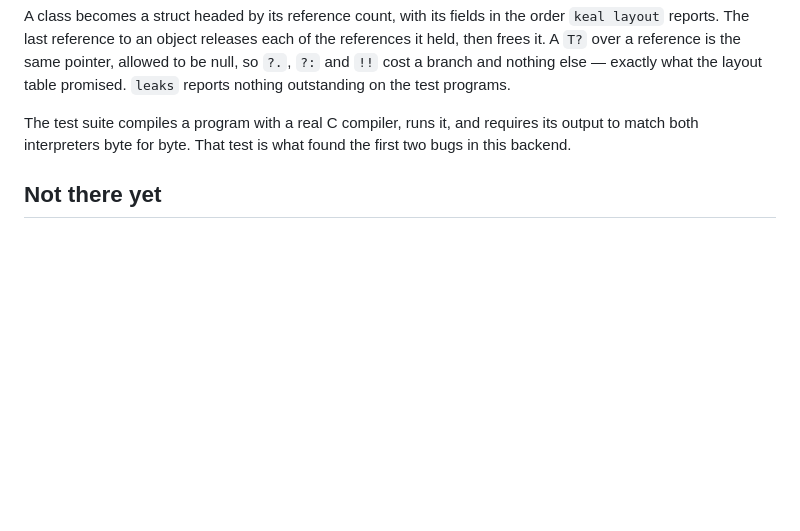
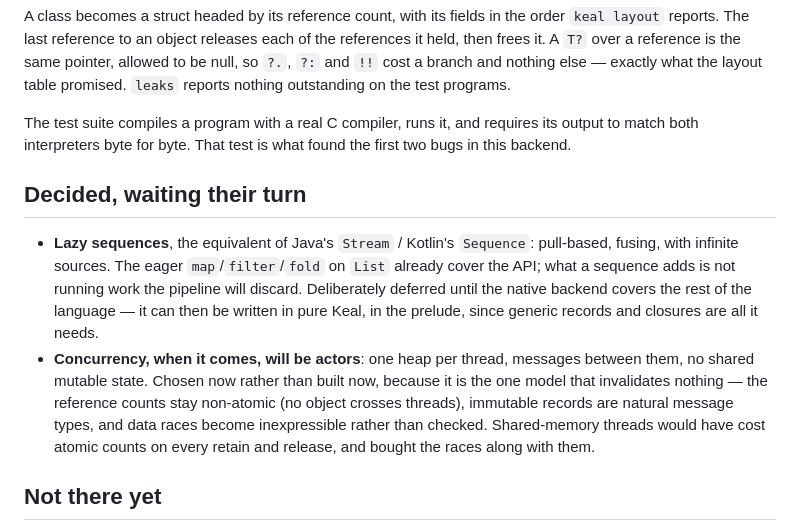
Before and after one commit to geneacta/keal, a Markdown page: README.md, the part around the change. GitHub-like rendering; blank space fills up the shorter version.

Commit message:
Record two decisions: lazy sequences deferred, concurrency will be actors
Lazy sequences — the Stream/Sequence equivalent — are wanted and are
deliberately postponed until the native backend covers the rest of the
language, at which point they can be written in pure Keal in the
prelude: generic records and closures are all they need.

Concurrency direction is decided without being built: actors, one heap
per thread, messages between them. It is the one model that invalidates
nothing already chosen — reference counts stay non-atomic because no
object crosses threads, immutable records are natural message types,
and data races become inexpressible rather than checked. Written into
docs/memory.md so the non-atomic counts can no longer be silently
invalidated by a later 'let's just add threads'.

```diff
--- a/README.md
+++ b/README.md
@@ -331,6 +331,22 @@ The test suite compiles a program with a real C compiler, runs it, and
 requires its output to match both interpreters byte for byte. That test is
 what found the first two bugs in this backend.
 
+## Decided, waiting their turn
+
+* **Lazy sequences**, the equivalent of Java's `Stream` / Kotlin's `Sequence`:
+  pull-based, fusing, with infinite sources. The eager `map`/`filter`/`fold`
+  on `List` already cover the API; what a sequence adds is not running work
+  the pipeline will discard. Deliberately deferred until the native backend
+  covers the rest of the language — it can then be written in pure Keal, in
+  the prelude, since generic records and closures are all it needs.
+* **Concurrency, when it comes, will be actors**: one heap per thread,
+  messages between them, no shared mutable state. Chosen now rather than
+  built now, because it is the one model that invalidates nothing — the
+  reference counts stay non-atomic (no object crosses threads), immutable
+  records are natural message types, and data races become inexpressible
+  rather than checked. Shared-memory threads would have cost atomic counts
+  on every retain and release, and bought the races along with them.
+
 ## Not there yet
 
 Class inheritance, exceptions, indexing and call operators, namespaced imports — and the native half of the plan: an explicit
```
Also changed, not shown: docs/memory.md (+6 -3 lines).
